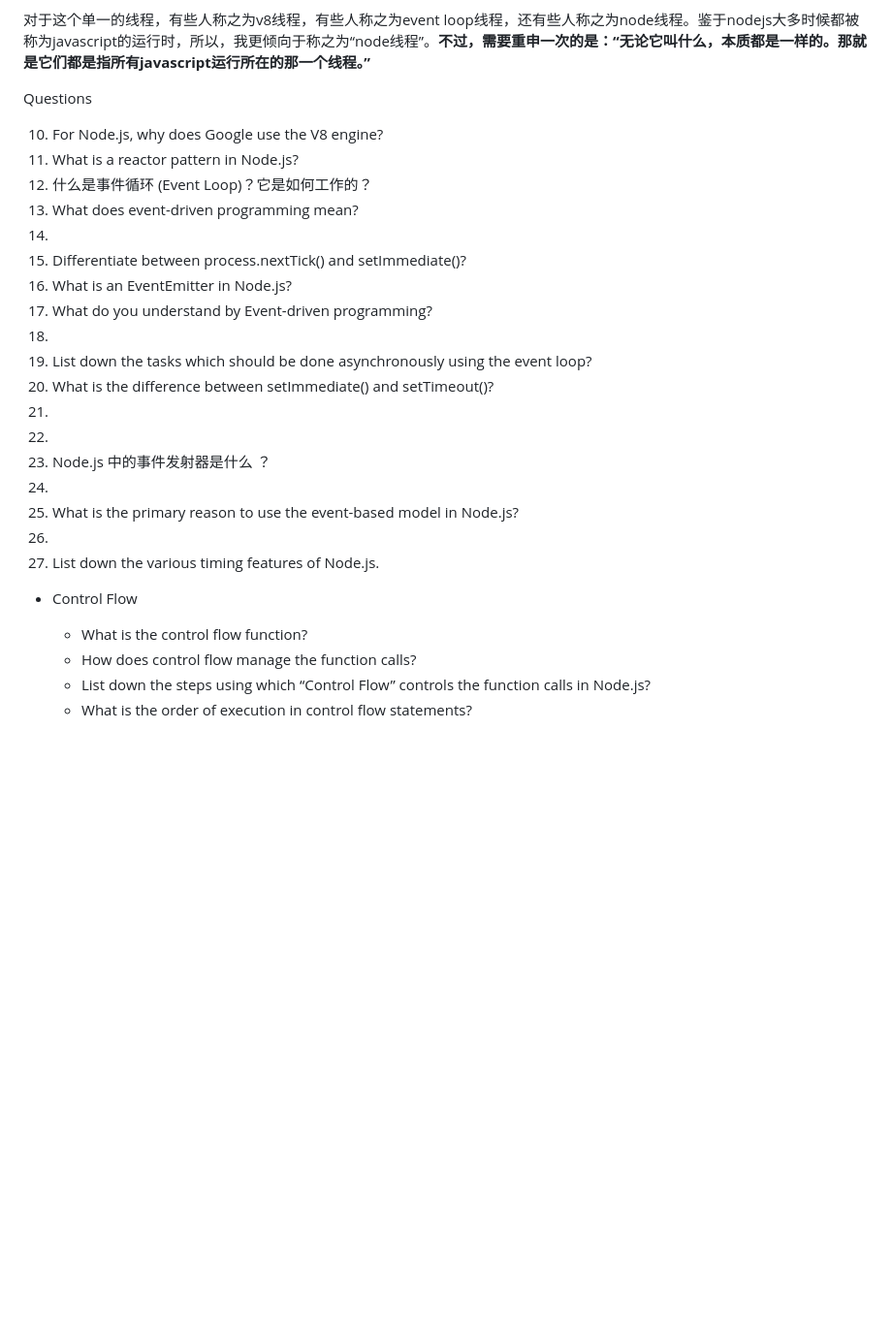
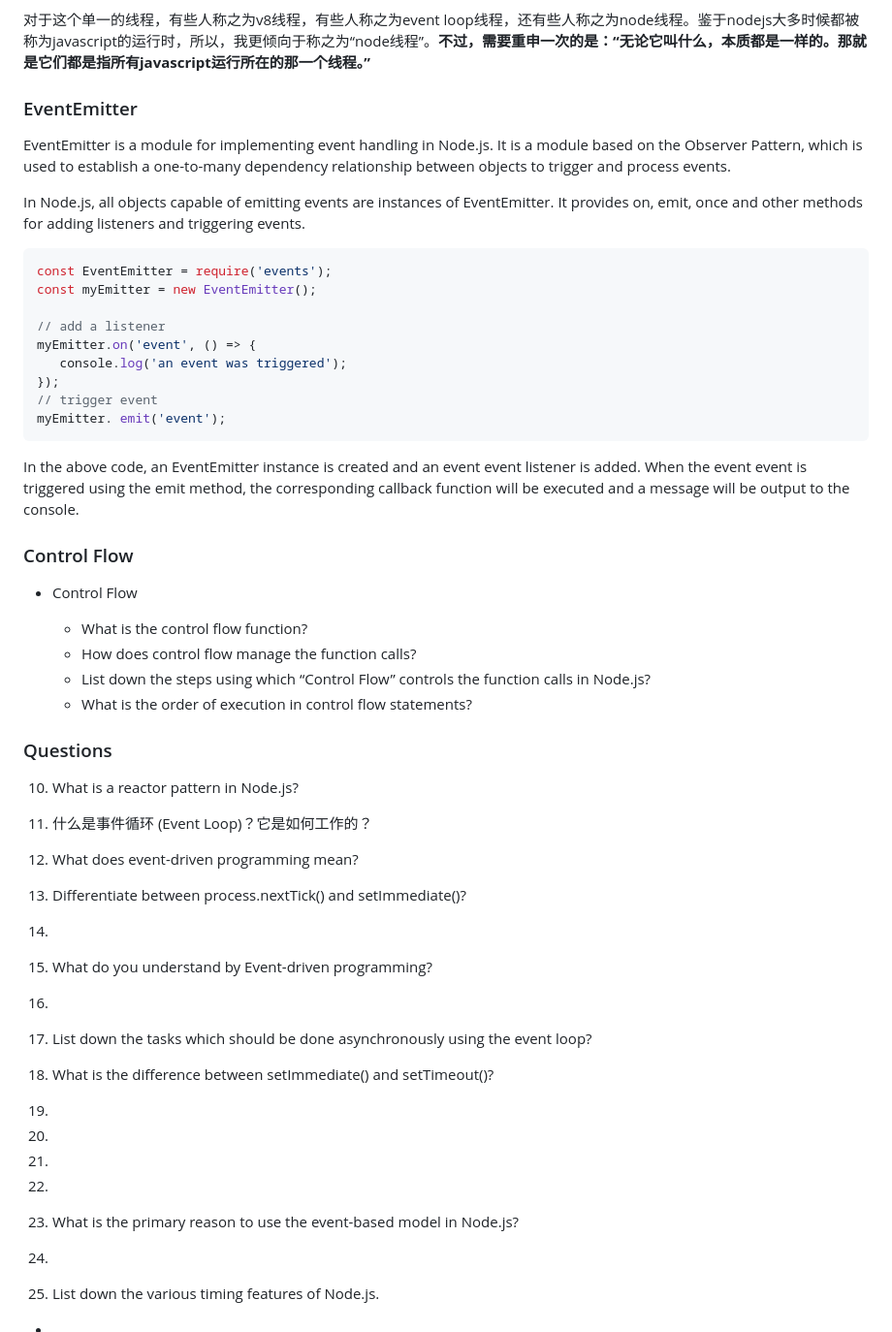
Before and after one commit to weiwensangsang/nestjs-best-practices, a Markdown page: problems/event-loop.md, the part around the change printed below. Shown: that part at 97% size. GitHub-like rendering; blank space fills up the shorter version.

````diff
--- a/problems/event-loop.md
+++ b/problems/event-loop.md
@@ -494,30 +534,32 @@ Environment* CreateEnvironment(Isolate* isolate, uv_loop_t* loop, Handle<Context
 
 
 
+### EventEmitter
+
+EventEmitter is a module for implementing event handling in Node.js. It is a module based on the Observer Pattern, which is used to establish a one-to-many dependency relationship between objects to trigger and process events.
+
+In Node.js, all objects capable of emitting events are instances of EventEmitter. It provides on, emit, once and other methods for adding listeners and triggering events.
 
 
 
+```javascript
+const EventEmitter = require('events');
+const myEmitter = new EventEmitter();
 
-Questions
+// add a listener
+myEmitter.on('event', () => {
+   console.log('an event was triggered');
+});
+// trigger event
+myEmitter. emit('event');
+```
 
-10. For Node.js, why does Google use the V8 engine?
-11. What is a reactor pattern in Node.js?
-12. 什么是事件循环 (Event Loop)？它是如何工作的？
-13. What does event-driven programming mean?
-14.
-15. Differentiate between process.nextTick() and setImmediate()?
-16. What is an EventEmitter in Node.js?
-17. What do you understand by Event-driven programming?
-18.
-19. List down the tasks which should be done asynchronously using the event loop?
-20. What is the difference between setImmediate() and setTimeout()?
-21.
-22.
-23. Node.js 中的事件发射器是什么 ？
-24.
-25. What is the primary reason to use the event-based model in Node.js?
-26.
-27. List down the various timing features of Node.js.
+
+In the above code, an EventEmitter instance is created and an event event listener is added. When the event event is triggered using the emit method, the corresponding callback function will be executed and a message will be output to the console.
+
+
+
+### Control Flow
 
 - Control Flow
 
@@ -526,3 +568,43 @@ Questions
   -  How does control flow manage the function calls?
   -  List down the steps using which “Control Flow” controls the function calls in Node.js?
   -  What is the order of execution in control flow statements?
+
+### Questions
+
+
+
+10. What is a reactor pattern in Node.js?
+
+11. 什么是事件循环 (Event Loop)？它是如何工作的？
+
+12. What does event-driven programming mean?
+
+
+
+13. Differentiate between process.nextTick() and setImmediate()?
+
+14.
+
+15. What do you understand by Event-driven programming?
+
+16.
+
+17. List down the tasks which should be done asynchronously using the event loop?
+
+18. What is the difference between setImmediate() and setTimeout()?
+
+19.
+
+20.
+
+21.
+
+22.
+
+23. What is the primary reason to use the event-based model in Node.js?
+
+24.
+
+25. List down the various timing features of Node.js.
+
+-
````
Also changed, not shown: other parts of problems/event-loop.md (+82 -42 lines).
